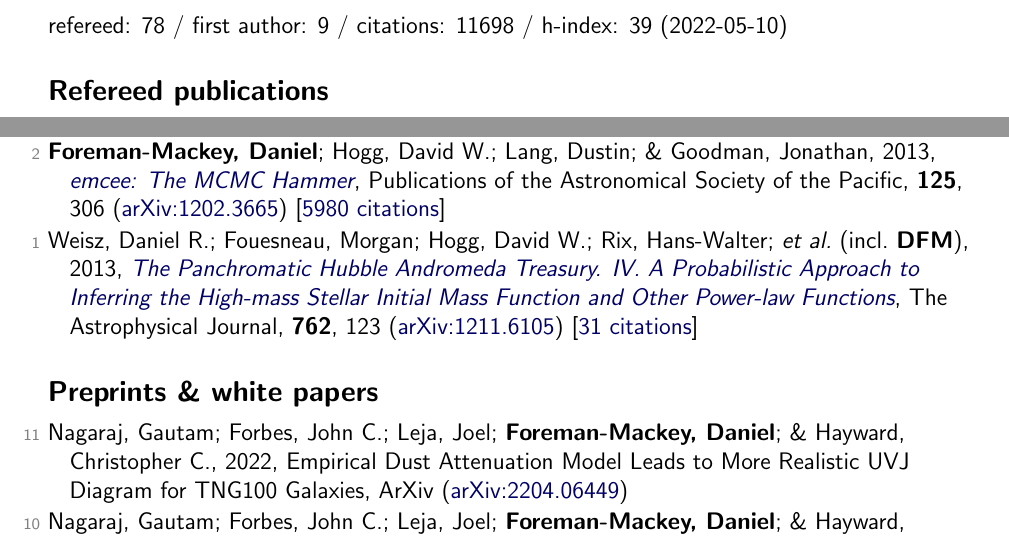
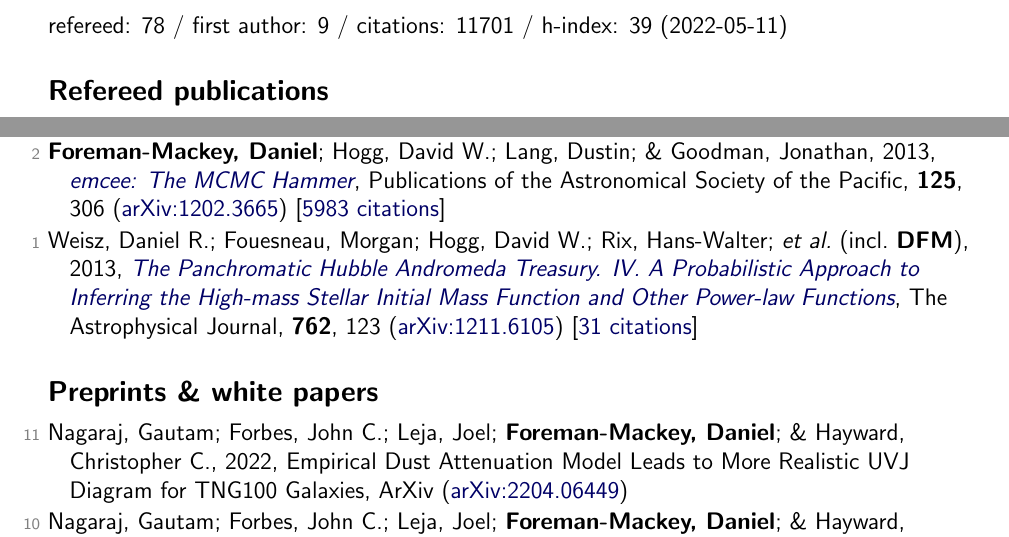
Before and after one commit to dfm/cv, a LaTeX document (tex/pubs.tex, which reads tex/pubs_ref.tex, tex/pubs_summary.tex): two parts of pages 1 and 6 of 7, joined at a grey line, cut so that both start at the same text. Compiled offline with pdfLaTeX.

Commit message:
updating data

```diff
--- a/tex/pubs_ref.tex
+++ b/tex/pubs_ref.tex
@@ -150,6 +150,6 @@
 
 \item[{\color{numcolor}\scriptsize3}] Brewer, Brendon J.; \textbf{Foreman-Mackey, Daniel}; \& Hogg, David W., 2013, \doi{10.1088/0004-6256/146/1/7}{Probabilistic Catalogs for Crowded Stellar Fields}, The Astronomical Journal, \textbf{146}, 7 (\arxiv{1211.5805}) [\href{https://ui.adsabs.harvard.edu/abs/2013AJ....146....7B}{35 citations}]
 
-\item[{\color{numcolor}\scriptsize2}] \textbf{Foreman-Mackey, Daniel}; Hogg, David W.; Lang, Dustin; \& Goodman, Jonathan, 2013, \doi{10.1086/670067}{emcee: The MCMC Hammer}, Publications of the Astronomical Society of the Pacific, \textbf{125}, 306 (\arxiv{1202.3665}) [\href{https://ui.adsabs.harvard.edu/abs/2013PASP..125..306F}{5980 citations}]
+\item[{\color{numcolor}\scriptsize2}] \textbf{Foreman-Mackey, Daniel}; Hogg, David W.; Lang, Dustin; \& Goodman, Jonathan, 2013, \doi{10.1086/670067}{emcee: The MCMC Hammer}, Publications of the Astronomical Society of the Pacific, \textbf{125}, 306 (\arxiv{1202.3665}) [\href{https://ui.adsabs.harvard.edu/abs/2013PASP..125..306F}{5983 citations}]
 
 \item[{\color{numcolor}\scriptsize1}] Weisz, Daniel R.; Fouesneau, Morgan; Hogg, David W.; Rix, Hans-Walter; \etal\ (incl.\ \textbf{DFM}), 2013, \doi{10.1088/0004-637X/762/2/123}{The Panchromatic Hubble Andromeda Treasury. IV. A Probabilistic Approach to Inferring the High-mass Stellar Initial Mass Function and Other Power-law Functions}, The Astrophysical Journal, \textbf{762}, 123 (\arxiv{1211.6105}) [\href{https://ui.adsabs.harvard.edu/abs/2013ApJ...762..123W}{31 citations}]
--- a/tex/pubs_summary.tex
+++ b/tex/pubs_summary.tex
@@ -1 +1 @@
-refereed: 78 / first author: 9 / citations: 11698 / h-index: 39 (2022-05-10)
+refereed: 78 / first author: 9 / citations: 11701 / h-index: 39 (2022-05-11)
```
Also changed, not shown: tex/pubs_select.tex (+1 -1 lines), README.md, 1 other file.
